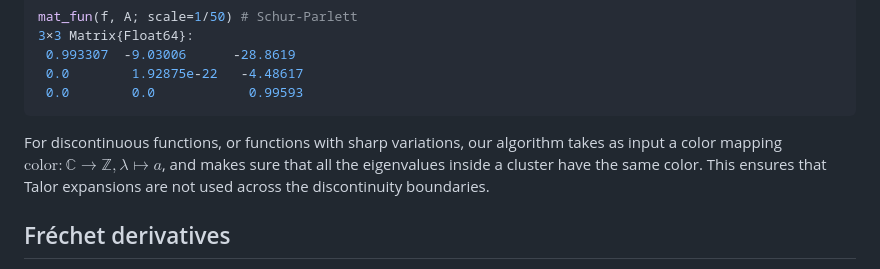
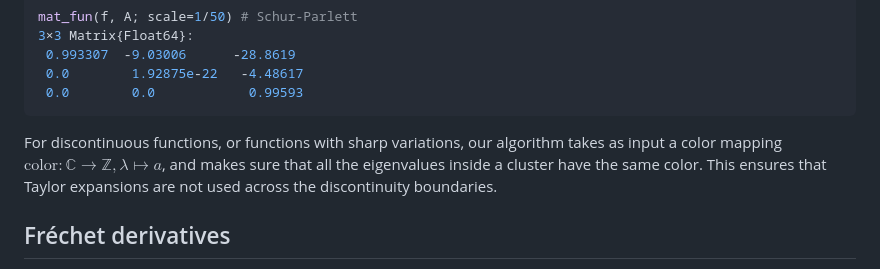
Before and after one commit to xuequan818/MatrixFuns.jl, a Markdown page: paper/paper.md, the part around one of its changes. Drawn GitHub-style.

Commit message:
minor hotfixes

````diff
--- a/paper/paper.md
+++ b/paper/paper.md
@@ -67,7 +69,7 @@ mat_fun(f, A; scale=1/50) # Schur-Parlett
  0.0        0.0            0.99593
 ```
 
-For discontinuous functions, or functions with sharp variations, our algorithm takes as input a color mapping ${\textrm{color}}:\mathbb{C}\to\mathbb{Z}, \lambda\mapsto a$, and makes sure that all the eigenvalues inside a cluster have the same color. This ensures that Talor expansions are not used across the discontinuity boundaries.
+For discontinuous functions, or functions with sharp variations, our algorithm takes as input a color mapping ${\textrm{color}}:\mathbb{C}\to\mathbb{Z}, \lambda\mapsto a$, and makes sure that all the eigenvalues inside a cluster have the same color. This ensures that Taylor expansions are not used across the discontinuity boundaries.
 
 ## Fréchet derivatives
 For a Hermitian $A\in\mathbb{C}^{n\times n}$, denote the eigenpairs by $\{(\lambda_i,v_i)\}$. The $N$-th order Fréchet derivative expresses the variation of $f(A)$ with respect to a set of variations $H_1, \dots, H_N$, and is given by (see the documentation of `MatrixFuns.jl` for details)
````
Also changed, not shown: other parts of paper/paper.md (+2 -0 lines).
